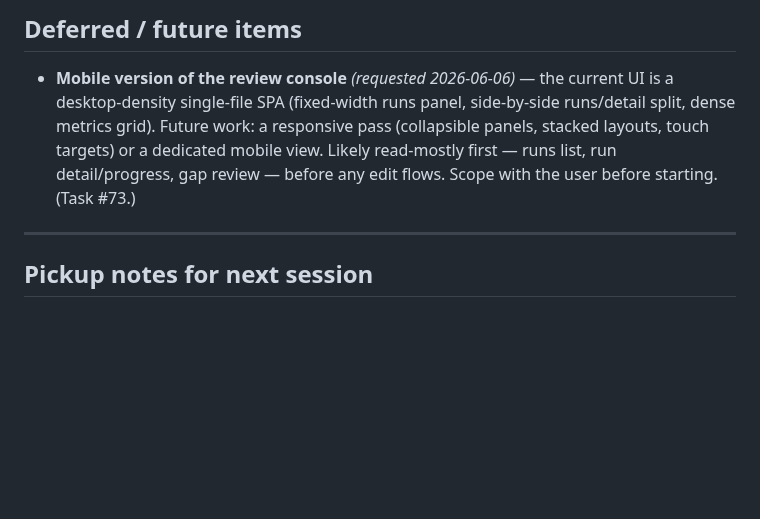
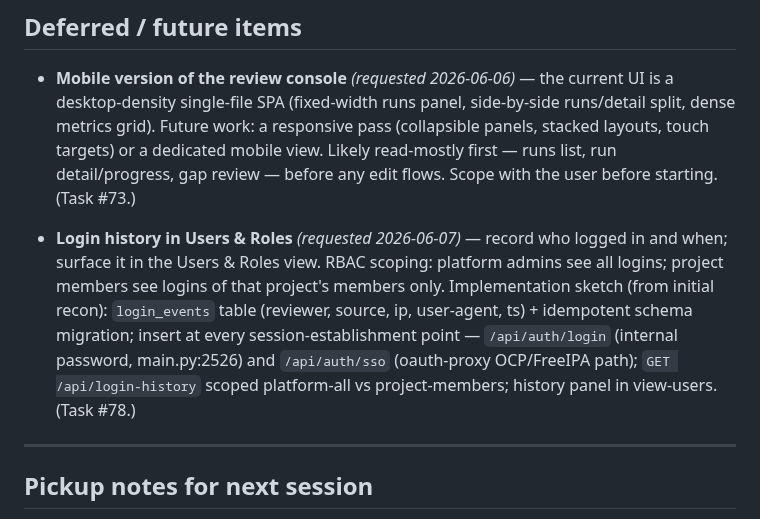
Before and after one commit to croadfeldt/dav, a Markdown page: docs/dav-roadmap.md, the part around the change. Drawn GitHub-style; blank space fills up the shorter version.

Commit message:
roadmap: defer login-history (Users & Roles, platform/project-scoped) — task #78
Co-Authored-By: Claude Opus 4.8 <noreply@anthropic.com>

```diff
--- a/docs/dav-roadmap.md
+++ b/docs/dav-roadmap.md
@@ -502,6 +502,16 @@ A few things worth being explicit about so they don't drift into expectation:
   view. Likely read-mostly first — runs list, run detail/progress, gap review —
   before any edit flows. Scope with the user before starting. (Task #73.)
 
+- **Login history in Users & Roles** *(requested 2026-06-07)* — record who
+  logged in and when; surface it in the Users & Roles view. RBAC scoping:
+  platform admins see all logins; project members see logins of that project's
+  members only. Implementation sketch (from initial recon): `login_events`
+  table (reviewer, source, ip, user-agent, ts) + idempotent schema migration;
+  insert at every session-establishment point — `/api/auth/login` (internal
+  password, main.py:2526) and `/api/auth/sso` (oauth-proxy OCP/FreeIPA path);
+  `GET /api/login-history` scoped platform-all vs project-members; history
+  panel in view-users. (Task #78.)
+
 ---
 
 ## Pickup notes for next session
```
